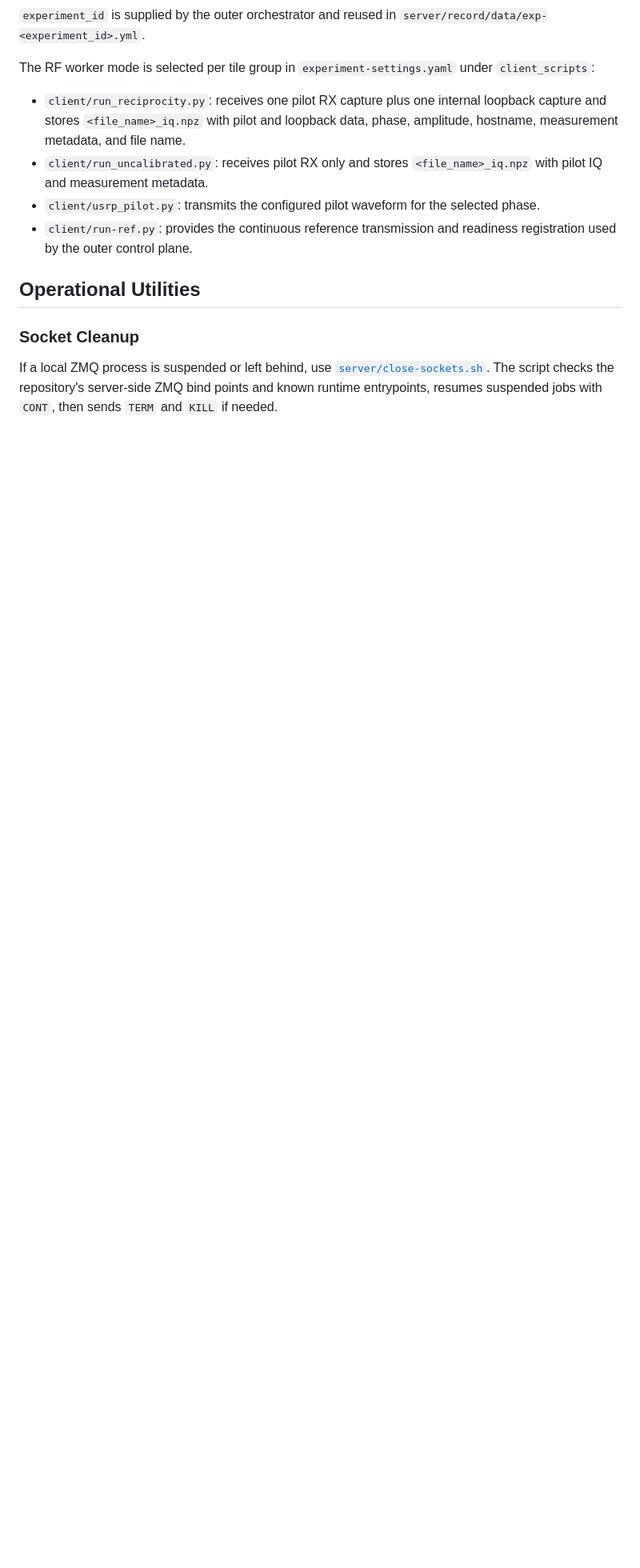
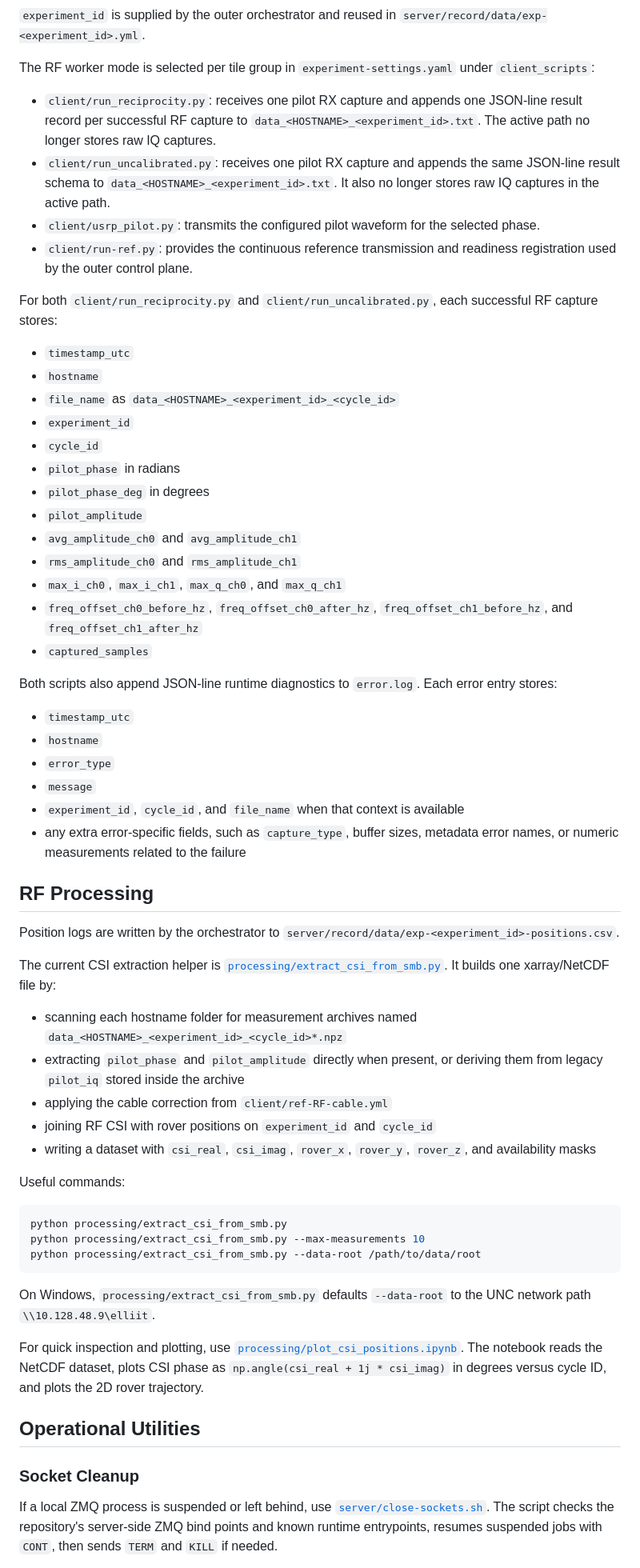
Before and after one commit to techtile-by-dramco/ELLIIIT-dataset-26, a Markdown page: README.md, the part around the change. Shown at 80% size. Rendered like a GitHub page; folded sections open; blank space fills up the shorter version.

````diff
--- a/README.md
+++ b/README.md
@@ -264,10 +264,59 @@ Per `START_MEAS`, exactly one RF cycle is executed:
 
 The RF worker mode is selected per tile group in `experiment-settings.yaml` under `client_scripts`:
 
-- `client/run_reciprocity.py`: receives one pilot RX capture plus one internal loopback capture and stores `<file_name>_iq.npz` with pilot and loopback data, phase, amplitude, hostname, measurement metadata, and file name.
-- `client/run_uncalibrated.py`: receives pilot RX only and stores `<file_name>_iq.npz` with pilot IQ and measurement metadata.
+- `client/run_reciprocity.py`: receives one pilot RX capture and appends one JSON-line result record per successful RF capture to `data_<HOSTNAME>_<experiment_id>.txt`. The active path no longer stores raw IQ captures.
+- `client/run_uncalibrated.py`: receives one pilot RX capture and appends the same JSON-line result schema to `data_<HOSTNAME>_<experiment_id>.txt`. It also no longer stores raw IQ captures in the active path.
 - `client/usrp_pilot.py`: transmits the configured pilot waveform for the selected phase.
 - `client/run-ref.py`: provides the continuous reference transmission and readiness registration used by the outer control plane.
+
+For both `client/run_reciprocity.py` and `client/run_uncalibrated.py`, each successful RF capture stores:
+
+- `timestamp_utc`
+- `hostname`
+- `file_name` as `data_<HOSTNAME>_<experiment_id>_<cycle_id>`
+- `experiment_id`
+- `cycle_id`
+- `pilot_phase` in radians
+- `pilot_phase_deg` in degrees
+- `pilot_amplitude`
+- `avg_amplitude_ch0` and `avg_amplitude_ch1`
+- `rms_amplitude_ch0` and `rms_amplitude_ch1`
+- `max_i_ch0`, `max_i_ch1`, `max_q_ch0`, and `max_q_ch1`
+- `freq_offset_ch0_before_hz`, `freq_offset_ch0_after_hz`, `freq_offset_ch1_before_hz`, and `freq_offset_ch1_after_hz`
+- `captured_samples`
+
+Both scripts also append JSON-line runtime diagnostics to `error.log`. Each error entry stores:
+
+- `timestamp_utc`
+- `hostname`
+- `error_type`
+- `message`
+- `experiment_id`, `cycle_id`, and `file_name` when that context is available
+- any extra error-specific fields, such as `capture_type`, buffer sizes, metadata error names, or numeric measurements related to the failure
+
+## RF Processing
+
+Position logs are written by the orchestrator to `server/record/data/exp-<experiment_id>-positions.csv`.
+
+The current CSI extraction helper is [`processing/extract_csi_from_smb.py`](/mnt/c/Users/Calle/OneDrive/Documenten/GitHub/ELLIIIT-dataset-26/processing/extract_csi_from_smb.py). It builds one xarray/NetCDF file by:
+
+- scanning each hostname folder for measurement archives named `data_<HOSTNAME>_<experiment_id>_<cycle_id>*.npz`
+- extracting `pilot_phase` and `pilot_amplitude` directly when present, or deriving them from legacy `pilot_iq` stored inside the archive
+- applying the cable correction from `client/ref-RF-cable.yml`
+- joining RF CSI with rover positions on `experiment_id` and `cycle_id`
+- writing a dataset with `csi_real`, `csi_imag`, `rover_x`, `rover_y`, `rover_z`, and availability masks
+
+Useful commands:
+
+```bash
+python processing/extract_csi_from_smb.py
+python processing/extract_csi_from_smb.py --max-measurements 10
+python processing/extract_csi_from_smb.py --data-root /path/to/data/root
+```
+
+On Windows, `processing/extract_csi_from_smb.py` defaults `--data-root` to the UNC network path `\\10.128.48.9\elliit`.
+
+For quick inspection and plotting, use [`processing/plot_csi_positions.ipynb`](/mnt/c/Users/Calle/OneDrive/Documenten/GitHub/ELLIIIT-dataset-26/processing/plot_csi_positions.ipynb). The notebook reads the NetCDF dataset, plots CSI phase as `np.angle(csi_real + 1j * csi_imag)` in degrees versus cycle ID, and plots the 2D rover trajectory.
 
 ## Operational Utilities
 
````
